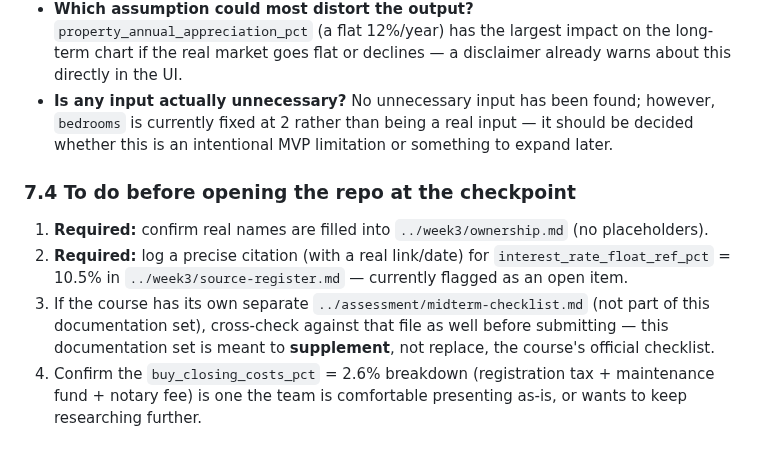
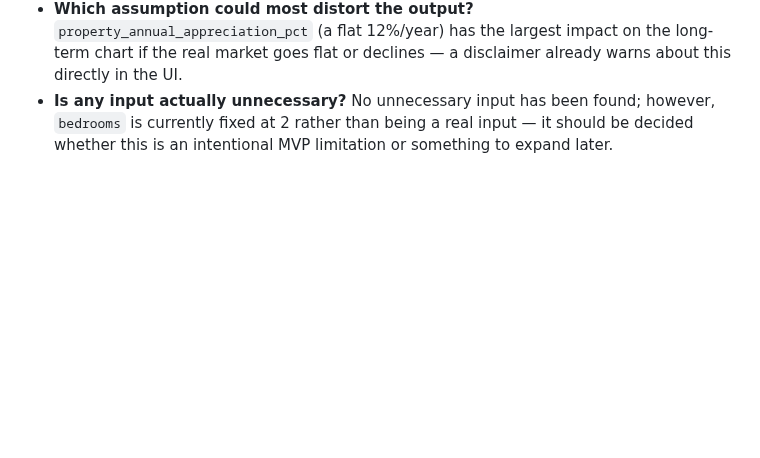
Before and after one commit to FTU-Legacy-63/G04, a Markdown page: Week 4/technical-readiness.md, the part around the change. GitHub-like rendering; blank space fills up the shorter version.

```diff
--- a/Week 4/technical-readiness.md
+++ b/Week 4/technical-readiness.md
@@ -74,10 +74,3 @@ The midterm does **not** require a finished product — it requires demonstratin
 - **Are units and formats consistent?** Yes — the UI always takes input in million VND, the engine always calculates in VND, and the conversion happens at exactly one point (see `../week3/data-flow.md`).
 - **Which assumption could most distort the output?** `property_annual_appreciation_pct` (a flat 12%/year) has the largest impact on the long-term chart if the real market goes flat or declines — a disclaimer already warns about this directly in the UI.
 - **Is any input actually unnecessary?** No unnecessary input has been found; however, `bedrooms` is currently fixed at 2 rather than being a real input — it should be decided whether this is an intentional MVP limitation or something to expand later.
-
-### 7.4 To do before opening the repo at the checkpoint
-
-1. **Required:** confirm real names are filled into `../week3/ownership.md` (no placeholders).
-2. **Required:** log a precise citation (with a real link/date) for `interest_rate_float_ref_pct` = 10.5% in `../week3/source-register.md` — currently flagged as an open item.
-3. If the course has its own separate `../assessment/midterm-checklist.md` (not part of this documentation set), cross-check against that file as well before submitting — this documentation set is meant to **supplement**, not replace, the course's official checklist.
-4. Confirm the `buy_closing_costs_pct` = 2.6% breakdown (registration tax + maintenance fund + notary fee) is one the team is comfortable presenting as-is, or wants to keep researching further.
```
